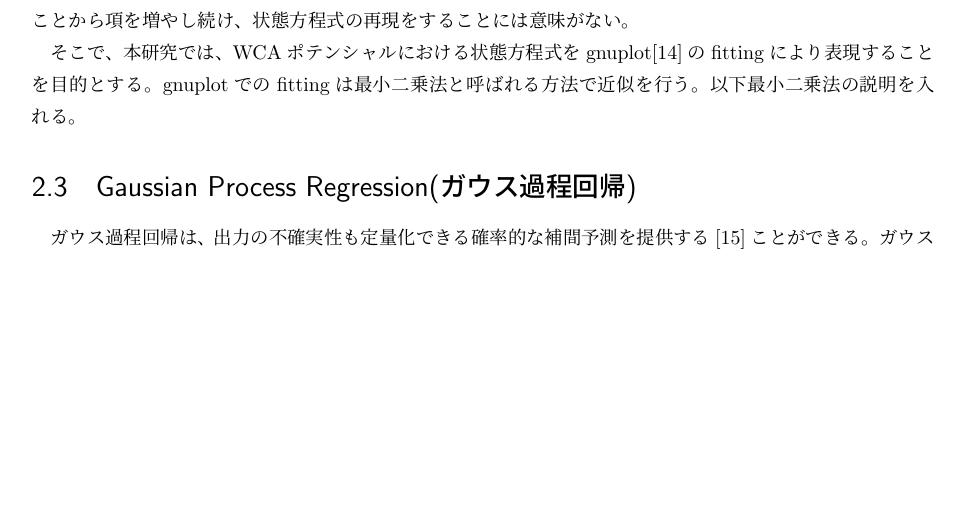
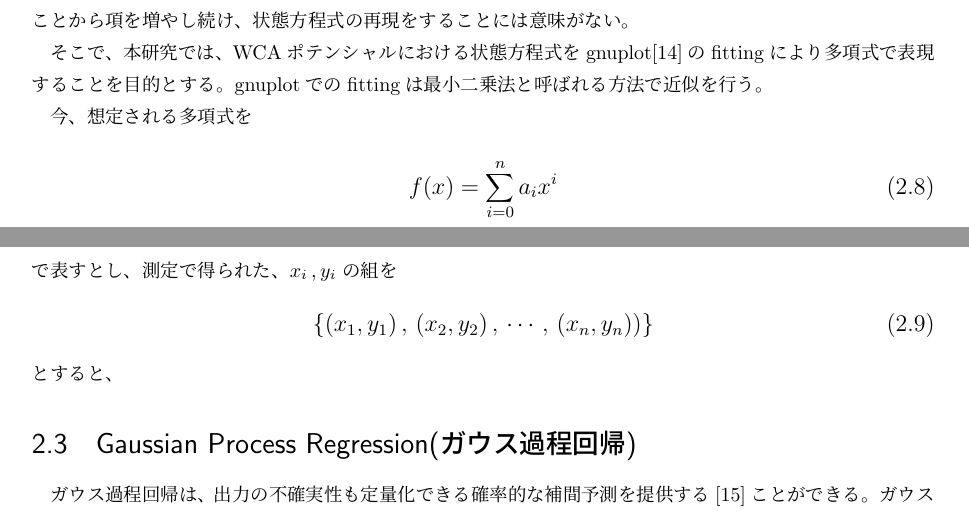
Before and after one commit to bwkw/graduate-thesis, a LaTeX thesis (thesis.tex): part of page 7 of 19 before the commit and two parts of pages 7 and 8 of 19 after it, the two joined at a grey line, cut so that both start at the same text, the shorter picture padded with empty space. Compiled offline with pLaTeX and dvipdfmx.

Commit message:
Modified

```diff
--- a/thesis.tex
+++ b/thesis.tex
@@ -184,9 +184,26 @@ P=\sum_{n=1}^9a_n{\rho}^n+\exp(-{\gamma}{\rho}^2)\sum_{n=10}^{15}a_n{\rho}^{2n-1
 \ref{method-subsec:virial}、\ref{method-subsec:BWR}のように状態方程式を項を増やすことによって再現しようという試みは、項の個数が増え続け収集がつかなくなった。
 また、BWR方程式の指数項は経験則的に付け加えたものであり、物理的意味もないことから項を増やし続け、状態方程式の再現をすることには意味がない。
 
-そこで、本研究では、WCAポテンシャルにおける状態方程式をgnuplot\cite{gnuplot}のfittingにより表現することを目的とする。
+そこで、本研究では、WCAポテンシャルにおける状態方程式をgnuplot\cite{gnuplot}のfittingにより多項式で表現することを目的とする。
 gnuplotでのfittingは最小二乗法と呼ばれる方法で近似を行う。
-以下最小二乗法の説明を入れる。
+
+今、想定される多項式を
+
+\large
+\begin{equation}
+f(x)=\sum_{i=0}^n a_ix^i\label{eq:poly­nomial}
+\end{equation}
+\normalsize
+で表すとし、
+測定で得られた、$x_i$\,,\,$y_i$の組を
+\large
+\begin{equation}
+\{(x_1,y_1)\,,\,(x_2,y_2)\,,\,\cdots\,,\,(x_n,y_n)) \}\label{eq:xy}
+\end{equation}
+\normalsize
+とすると、
+
+
 
 \section{Gaussian Process Regression(ガウス過程回帰)}\label{method-sec:Gauss}
 
```
Also changed, not shown: thesis.tex (4 more changed lines).
